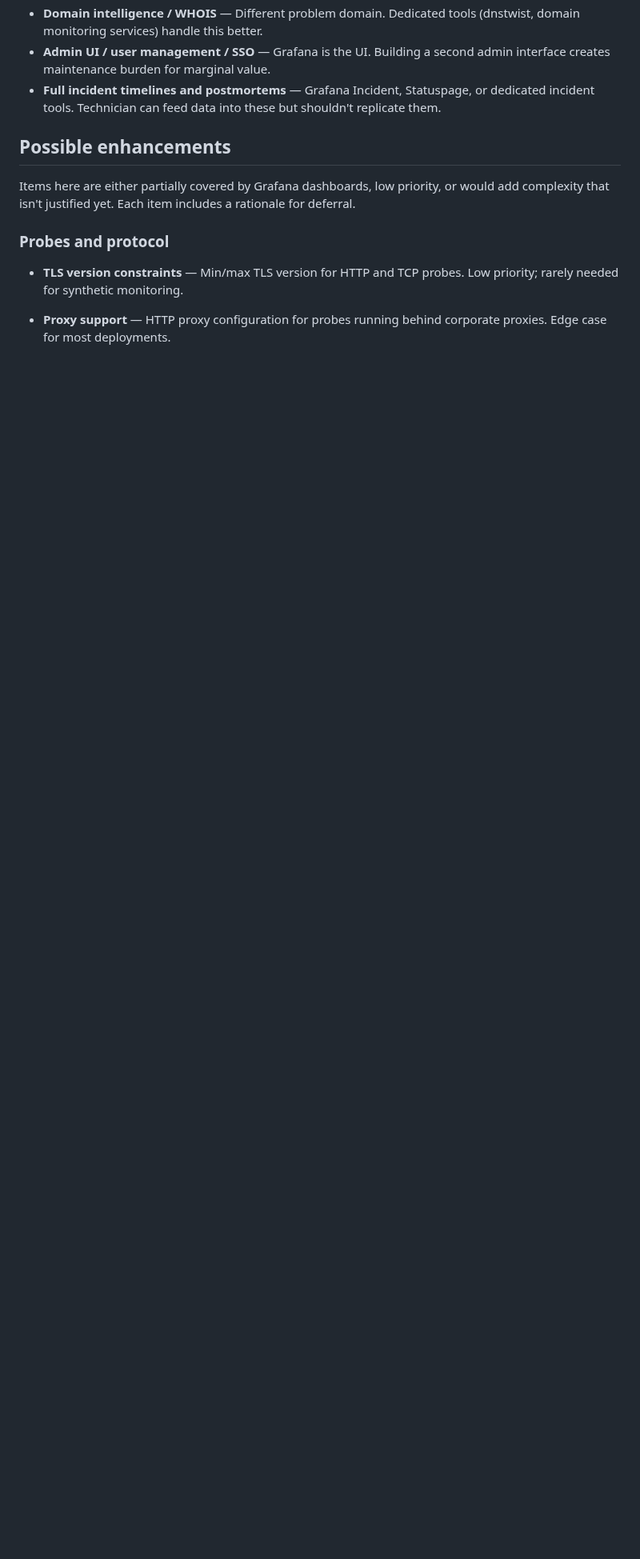
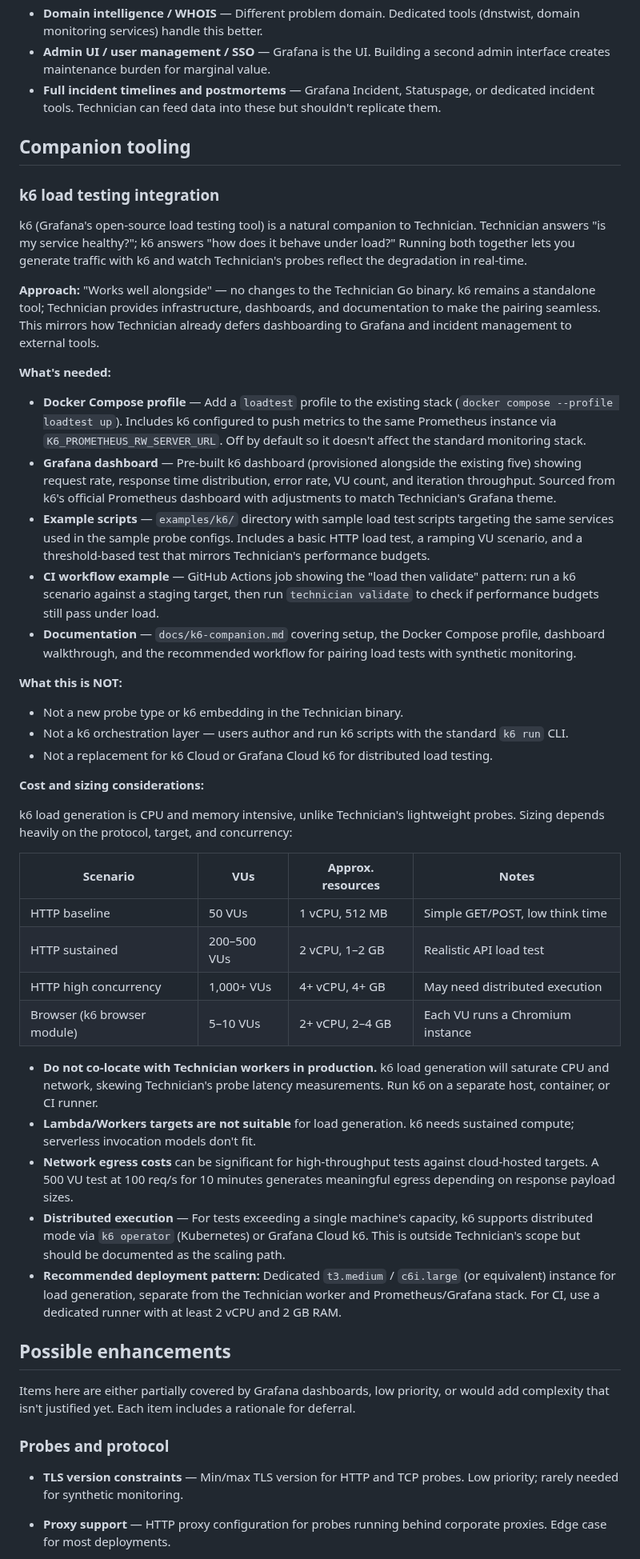
Before and after one commit to jesseheady/technician, a Markdown page: docs/roadmap.md, the part around the change. Shown at 80% size. Rendered like a GitHub page; blank space fills up the shorter version.

Commit message:
Add k6 load testing companion tooling to roadmap with sizing considerations

```diff
--- a/docs/roadmap.md
+++ b/docs/roadmap.md
@@ -248,6 +248,45 @@ Technician's scope: **probe execution, scheduling, metrics export, status page,
 - **Admin UI / user management / SSO** — Grafana is the UI. Building a second admin interface creates maintenance burden for marginal value.
 - **Full incident timelines and postmortems** — Grafana Incident, Statuspage, or dedicated incident tools. Technician can feed data into these but shouldn't replicate them.
 
+## Companion tooling
+
+### k6 load testing integration
+
+k6 (Grafana's open-source load testing tool) is a natural companion to Technician. Technician answers "is my service healthy?"; k6 answers "how does it behave under load?" Running both together lets you generate traffic with k6 and watch Technician's probes reflect the degradation in real-time.
+
+**Approach:** "Works well alongside" — no changes to the Technician Go binary. k6 remains a standalone tool; Technician provides infrastructure, dashboards, and documentation to make the pairing seamless. This mirrors how Technician already defers dashboarding to Grafana and incident management to external tools.
+
+**What's needed:**
+
+- **Docker Compose profile** — Add a `loadtest` profile to the existing stack (`docker compose --profile loadtest up`). Includes k6 configured to push metrics to the same Prometheus instance via `K6_PROMETHEUS_RW_SERVER_URL`. Off by default so it doesn't affect the standard monitoring stack.
+- **Grafana dashboard** — Pre-built k6 dashboard (provisioned alongside the existing five) showing request rate, response time distribution, error rate, VU count, and iteration throughput. Sourced from k6's official Prometheus dashboard with adjustments to match Technician's Grafana theme.
+- **Example scripts** — `examples/k6/` directory with sample load test scripts targeting the same services used in the sample probe configs. Includes a basic HTTP load test, a ramping VU scenario, and a threshold-based test that mirrors Technician's performance budgets.
+- **CI workflow example** — GitHub Actions job showing the "load then validate" pattern: run a k6 scenario against a staging target, then run `technician validate` to check if performance budgets still pass under load.
+- **Documentation** — `docs/k6-companion.md` covering setup, the Docker Compose profile, dashboard walkthrough, and the recommended workflow for pairing load tests with synthetic monitoring.
+
+**What this is NOT:**
+
+- Not a new probe type or k6 embedding in the Technician binary.
+- Not a k6 orchestration layer — users author and run k6 scripts with the standard `k6 run` CLI.
+- Not a replacement for k6 Cloud or Grafana Cloud k6 for distributed load testing.
+
+**Cost and sizing considerations:**
+
+k6 load generation is CPU and memory intensive, unlike Technician's lightweight probes. Sizing depends heavily on the protocol, target, and concurrency:
+
+| Scenario | VUs | Approx. resources | Notes |
+|---|---|---|---|
+| HTTP baseline | 50 VUs | 1 vCPU, 512 MB | Simple GET/POST, low think time |
+| HTTP sustained | 200–500 VUs | 2 vCPU, 1–2 GB | Realistic API load test |
+| HTTP high concurrency | 1,000+ VUs | 4+ vCPU, 4+ GB | May need distributed execution |
+| Browser (k6 browser module) | 5–10 VUs | 2+ vCPU, 2–4 GB | Each VU runs a Chromium instance |
+
+- **Do not co-locate with Technician workers in production.** k6 load generation will saturate CPU and network, skewing Technician's probe latency measurements. Run k6 on a separate host, container, or CI runner.
+- **Lambda/Workers targets are not suitable** for load generation. k6 needs sustained compute; serverless invocation models don't fit.
+- **Network egress costs** can be significant for high-throughput tests against cloud-hosted targets. A 500 VU test at 100 req/s for 10 minutes generates meaningful egress depending on response payload sizes.
+- **Distributed execution** — For tests exceeding a single machine's capacity, k6 supports distributed mode via `k6 operator` (Kubernetes) or Grafana Cloud k6. This is outside Technician's scope but should be documented as the scaling path.
+- **Recommended deployment pattern:** Dedicated `t3.medium` / `c6i.large` (or equivalent) instance for load generation, separate from the Technician worker and Prometheus/Grafana stack. For CI, use a dedicated runner with at least 2 vCPU and 2 GB RAM.
+
 ## Possible enhancements
 
 Items here are either partially covered by Grafana dashboards, low priority, or would add complexity that isn't justified yet. Each item includes a rationale for deferral.
```
